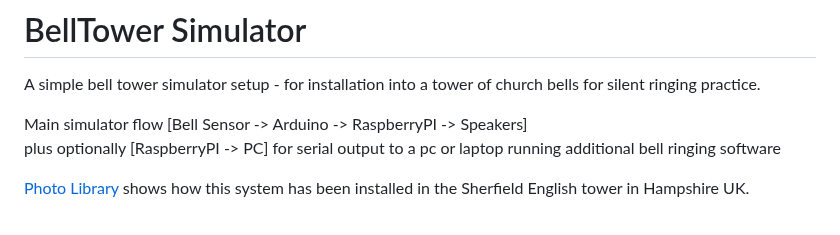
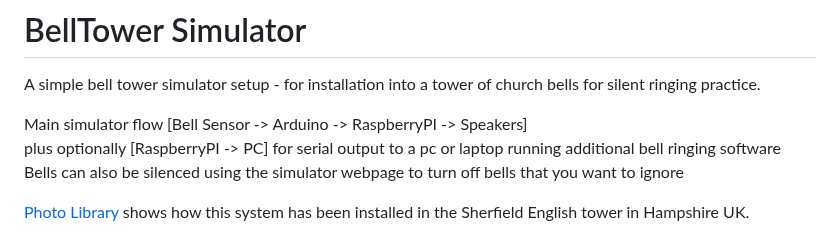
Before and after one commit to sunnybank101/BellTower, a Markdown page: README.md, the part around the change. GitHub-like rendering.

```diff
--- a/README.md
+++ b/README.md
@@ -4,6 +4,8 @@ A simple bell tower simulator setup - for installation into a tower of church be
 Main simulator flow  [Bell Sensor -> Arduino -> RaspberryPI -> Speakers]
 <br>
 plus optionally [RaspberryPI -> PC] for serial output to a pc or laptop running additional bell ringing software
+<br>
+Bells can also be silenced using the simulator webpage to turn off bells that you want to ignore
 
 <a href="photos">Photo Library</a> shows how this system has been installed in the Sherfield English tower in Hampshire UK.
 
```
